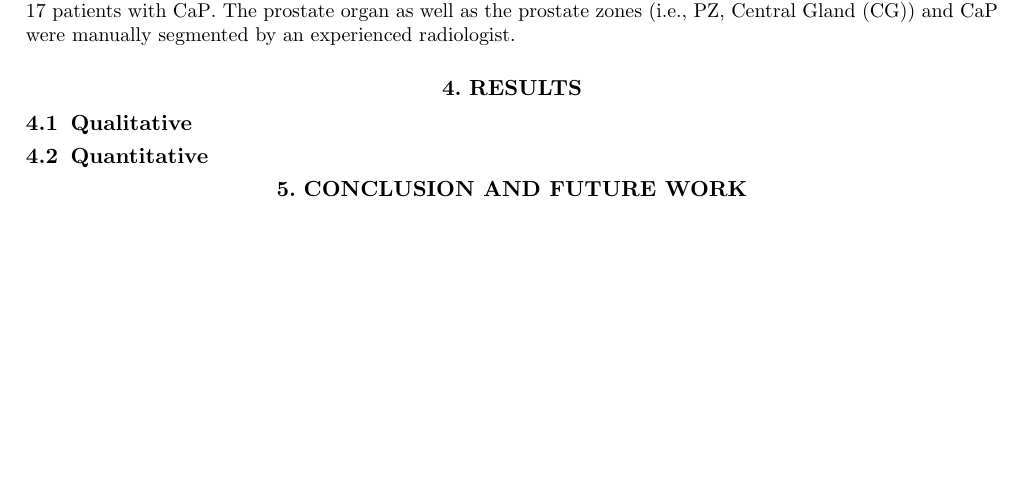
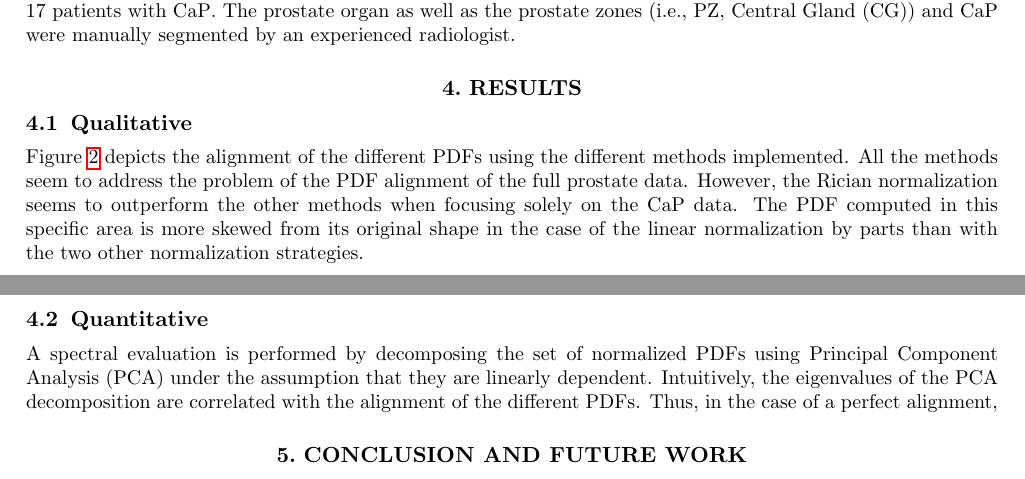
Before and after one commit to I2Cvb/spie_mi_2015_t2w_normalisation_prostate, a LaTeX paper (master.tex, which reads content/acronym_definition.tex, content/results/results.tex): part of page 2 of 4 before the commit and two parts of pages 2 and 4 of 4 after it, the two joined at a grey line, cut so that both start at the same text, the shorter picture padded with empty space. Compiled offline with pdfLaTeX.

Commit message:
Start results

```diff
--- a/content/acronym_definition.tex
+++ b/content/acronym_definition.tex
@@ -82,3 +82,8 @@
   short = CG,
   long =  Central Gland
 }
+
+\DeclareAcronym{snr}{
+  short = SNR,
+  long =  Signal-to-Noise Ratio
+}
--- a/content/results/results.tex
+++ b/content/results/results.tex
@@ -12,7 +12,10 @@
   \label{fig:qu}
 \end{figure}
 
-
+Figure~\ref{fig:qu} depicts the alignment of the different \ac{pdf}s using the different methods implemented.
+All the methods seem to address the problem of the \ac{pdf} alignment of the full prostate data.
+However, the Rician normalization seems to outperform the other methods when focusing solely on the \ac{cap} data.
+The \ac{pdf} computed in this specific area is more skewed from its original shape in the case of the linear normalization by parts than with the two other normalization strategies.
 
 \subsection{Quantitative}
 
@@ -26,6 +29,10 @@
   \label{fig:qt}
 \end{figure*}
 
+A spectral evaluation is performed by decomposing the set of normalized \ac{pdf}s using \ac{pca} under the assumption that they are linearly dependent.
+Intuitively, the eigenvalues of the \ac{pca} decomposition are correlated with the alignment of the different \ac{pdf}s.
+Thus, in the case of a perfect alignment,
+
 %%% Local Variables:
 %%% mode: latex
 %%% TeX-master: "../../master"
```
Also changed, not shown: master.pdf.
